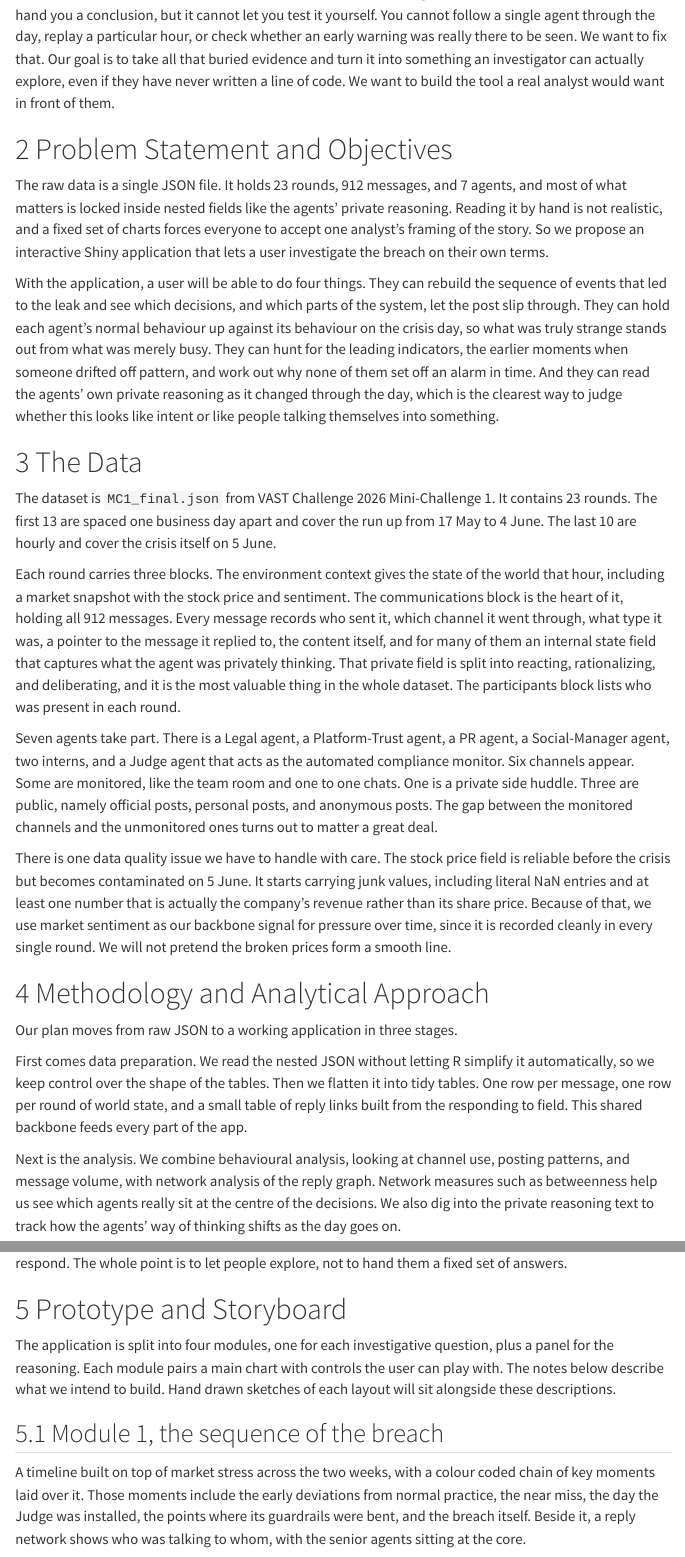
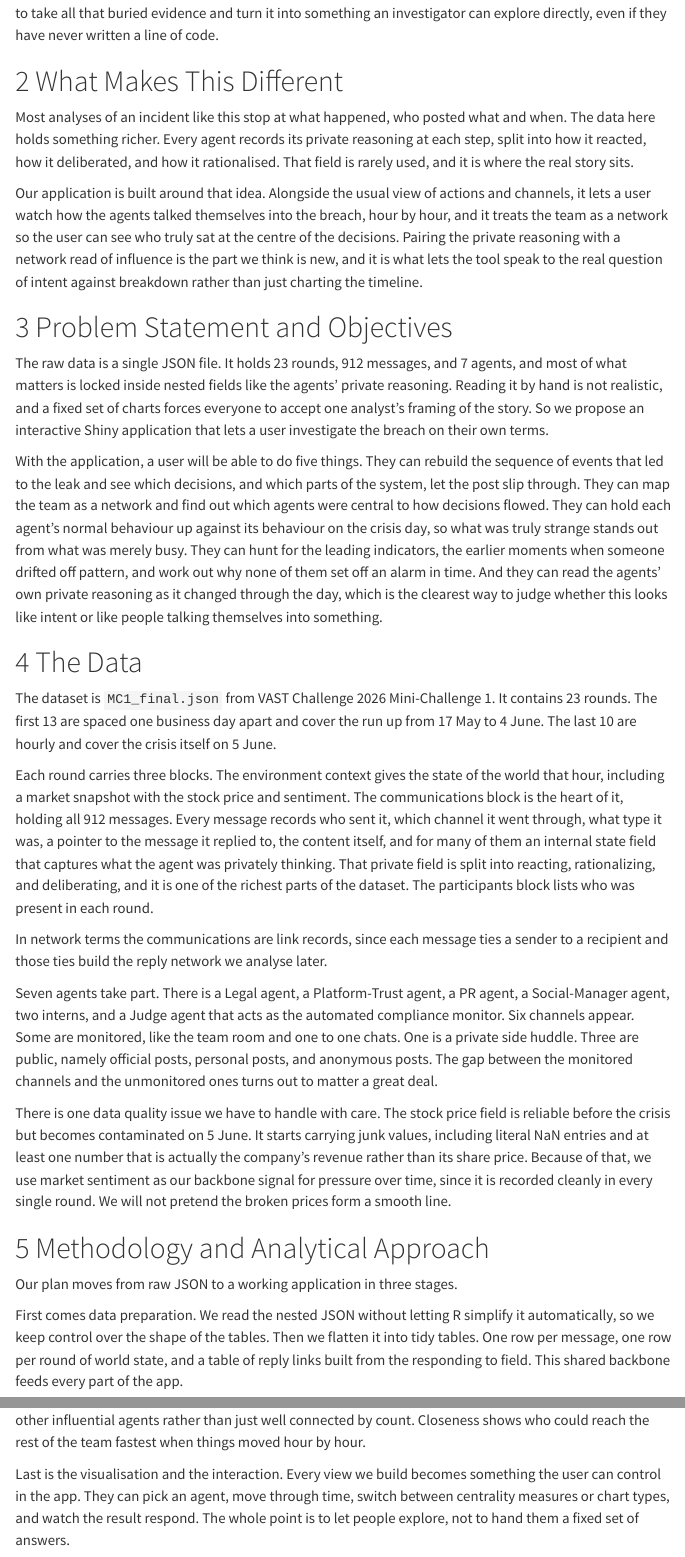
Before and after one commit to CZXTOM/ISSS608-Project, a Quarto document (proposal.qmd): the page in a window 1100 px wide, from 420 px down before the commit and from 480 px down after it, and a second part further down, joined at a grey line. Rendered offline with R 4.5, knitr and Pandoc in place of Quarto, with nearby package versions; menus at the side of the page are left out.

Commit message:
Revise proposal: add novelty, network module, division of labour

```diff
--- a/proposal.qmd
+++ b/proposal.qmd
@@ -18,13 +18,27 @@
 
 The trouble is that the answer is not sitting in any one message. It is scattered
 across two weeks of agent conversations, private notes, channel choices, and a
-market sliding toward panic. A written report can hand you a conclusion, but it
-cannot let you test it yourself. You cannot follow a single agent through the
+market sliding toward panic. A written report can hand a reader a conclusion, but
+it cannot let that reader test it. They cannot follow a single agent through the
 day, replay a particular hour, or check whether an early warning was really there
-to be seen. We want to fix that. Our goal is to take all that buried evidence and
-turn it into something an investigator can actually explore, even if they have
-never written a line of code. We want to build the tool a real analyst would want
-in front of them.
+to be seen. Our goal is to take all that buried evidence and turn it into
+something an investigator can explore directly, even if they have never written a
+line of code.
+
+# What Makes This Different
+
+Most analyses of an incident like this stop at what happened, who posted what and
+when. The data here holds something richer. Every agent records its private
+reasoning at each step, split into how it reacted, how it deliberated, and how it
+rationalised. That field is rarely used, and it is where the real story sits.
+
+Our application is built around that idea. Alongside the usual view of actions
+and channels, it lets a user watch how the agents talked themselves into the
+breach, hour by hour, and it treats the team as a network so the user can see who
+truly sat at the centre of the decisions. Pairing the private reasoning with a
+network read of influence is the part we think is new, and it is what lets the
+tool speak to the real question of intent against breakdown rather than just
+charting the timeline.
 
 # Problem Statement and Objectives
 
@@ -35,15 +49,17 @@
 interactive Shiny application that lets a user investigate the breach on their
 own terms.
 
-With the application, a user will be able to do four things. They can rebuild the
+With the application, a user will be able to do five things. They can rebuild the
 sequence of events that led to the leak and see which decisions, and which parts
-of the system, let the post slip through. They can hold each agent's normal
-behaviour up against its behaviour on the crisis day, so what was truly strange
-stands out from what was merely busy. They can hunt for the leading indicators,
-the earlier moments when someone drifted off pattern, and work out why none of
-them set off an alarm in time. And they can read the agents' own private
-reasoning as it changed through the day, which is the clearest way to judge
-whether this looks like intent or like people talking themselves into something.
+of the system, let the post slip through. They can map the team as a network and
+find out which agents were central to how decisions flowed. They can hold each
+agent's normal behaviour up against its behaviour on the crisis day, so what was
+truly strange stands out from what was merely busy. They can hunt for the leading
+indicators, the earlier moments when someone drifted off pattern, and work out
+why none of them set off an alarm in time. And they can read the agents' own
+private reasoning as it changed through the day, which is the clearest way to
+judge whether this looks like intent or like people talking themselves into
+something.
 
 # The Data
 
@@ -59,8 +75,11 @@
 pointer to the message it replied to, the content itself, and for many of them an
 internal state field that captures what the agent was privately thinking. That
 private field is split into reacting, rationalizing, and deliberating, and it is
-the most valuable thing in the whole dataset. The participants block lists who
-was present in each round.
+one of the richest parts of the dataset. The participants block lists who was
+present in each round.
+
+In network terms the communications are link records, since each message ties a
+sender to a recipient and those ties build the reply network we analyse later.
 
 Seven agents take part. There is a Legal agent, a Platform-Trust agent, a PR
 agent, a Social-Manager agent, two interns, and a Judge agent that acts as the
@@ -84,11 +103,6 @@
 First comes data preparation. We read the nested JSON without letting R simplify
 it automatically, so we keep control over the shape of the tables. Then we
 flatten it into tidy tables. One row per message, one row per round of world
-state, and a small table of reply links built from the responding to field. This
-shared backbone feeds every part of the app.
+state, and a table of reply links built from the responding to field. This shared
+backbone feeds every part of the app.
 
-Next is the analysis. We combine behavioural analysis, looking at channel use,
-posting patterns, and message volume, with network analysis of the reply graph.
-Network measures such as betweenness help us see which agents really sit at the
-centre of the decisions. We also dig into the private reasoning text to track how
-the agents' way of thinking shifts as the day goes on.
@@ -95,3 +117,5 @@
+influential agents rather than just well connected by count. Closeness shows who
+could reach the rest of the team fastest when things moved hour by hour.
 
 Last is the visualisation and the interaction. Every view we build becomes
 something the user can control in the app. They can pick an agent, move through
@@ -99,8 +122,6 @@
-to let people explore, not to hand them a fixed set of answers.
+time, switch between centrality measures or chart types, and watch the result
+respond. The whole point is to let people explore, not to hand them a fixed set
+of answers.
 
 # Prototype and Storyboard
 
-The application is split into four modules, one for each investigative question,
-plus a panel for the reasoning. Each module pairs a main chart with controls the
-user can play with. The notes below describe what we intend to build. Hand drawn
-sketches of each layout will sit alongside these descriptions.
@@ -110,6 +138,3 @@
 A timeline built on top of market stress across the two weeks, with a colour
 coded chain of key moments laid over it. Those moments include the early
 deviations from normal practice, the near miss, the day the Judge was installed,
-the points where its guardrails were bent, and the breach itself. Beside it, a
-reply network shows who was talking to whom, with the senior agents sitting at
-the core.
```
Also changed, not shown: proposal.qmd (50 more changed lines), 3 other files.
